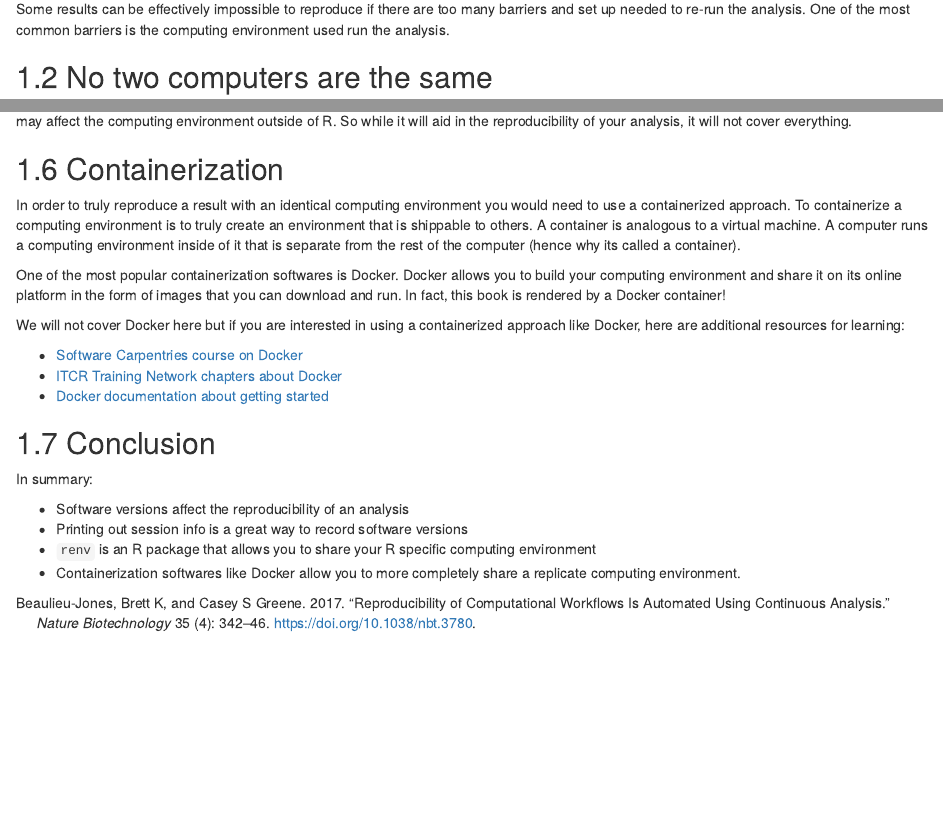
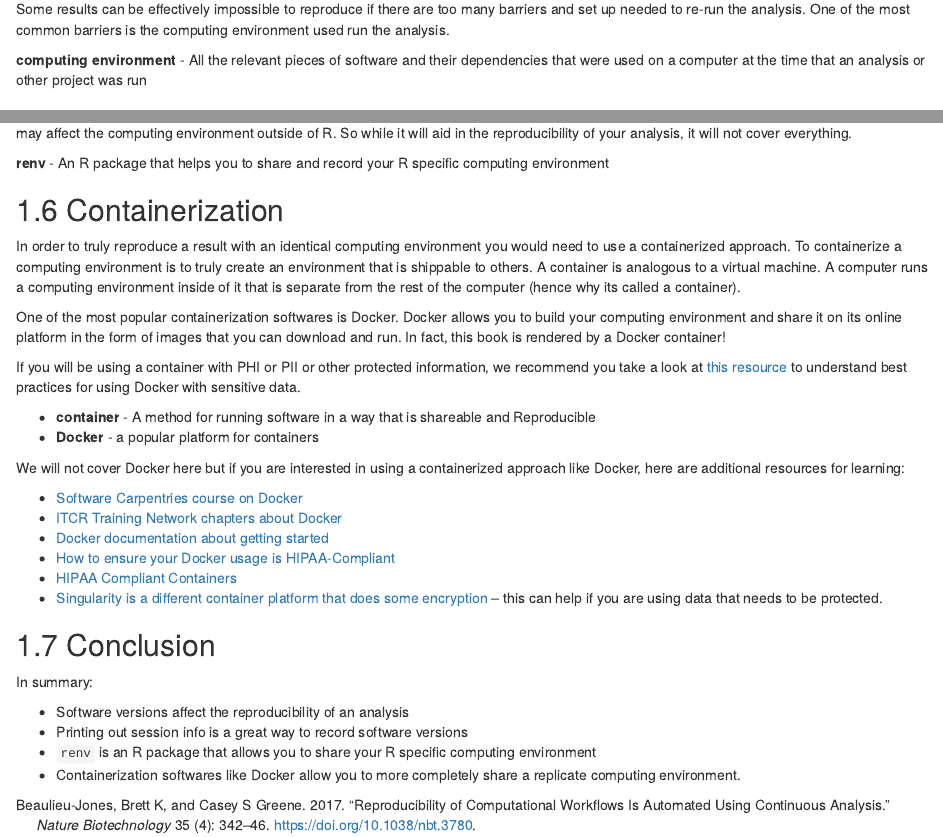
Before and after one commit to fhdsl/Tools_for_Reproducible_Workflows_in_R, an R Markdown document (08-software-versions.Rmd): the page in a window 1100 px wide, from 170 px down, and a second part further down, joined at a grey line. Rendered offline with R 4.5, knitr and Pandoc, with nearby package versions; drawn as R Markdown's standard HTML page in place of the format the file asks for; some code elsewhere in the file could not run offline.

Commit message:
Add Carrie suggestions

````diff
--- a/08-software-versions.Rmd
+++ b/08-software-versions.Rmd
@@ -12,6 +12,10 @@ ottrpal::include_slide("https://docs.google.com/presentation/d/1MNHf8JpolaEP_vQ_
 ```
 
 As we discussed, reproducibility is on a continuum, meaning that it can range from being impossible to very easy to reproduce any given results. Some results can be effectively impossible to reproduce if there are too many barriers and set up needed to re-run the analysis. One of the most common barriers is the computing environment used run the analysis.
+
+<div class = "dictionary">
+**computing environment** - All the relevant pieces of software and their dependencies that were used on a computer at the time that an analysis or other project was run
+</div>
 
 ## No two computers are the same
 
@@ -90,17 +98,33 @@ ottrpal::include_slide("https://docs.google.com/presentation/d/1MNHf8JpolaEP_vQ_
 
 The limitations of this method, [as noted by the `renv` authors](https://rstudio.github.io/renv/articles/renv.html#caveats), is that it really only tracks packages in R and cannot help track or enforce items that may affect the computing environment outside of R. So while it will aid in the reproducibility of your analysis, it will not cover everything.
 
+<div class = "dictionary">
+**renv** - An R package that helps you to share and record your R specific computing environment
+</div>
+
 ## Containerization
 
 In order to truly reproduce a result with an identical computing environment you would need to use a containerized approach. To containerize a computing environment is to truly create an environment that is shippable to others. A container is analogous to a virtual machine. A computer runs a computing environment inside of it that is separate from the rest of the computer (hence why its called a container).
 
 One of the most popular containerization softwares is Docker. Docker allows you to build your computing environment and share it on its online platform in the form of images that you can download and run. In fact, this book is rendered by a Docker container!
 
+<div class = "warning">
+If you will be using a container with PHI or PII or other protected information, we recommend you take a look at [this resource](https://www.cleardata.com/wp-content/uploads/2017/07/SET-MKTG-WP-36_HIPAA_Compliant_Containers_05-04-2017.pdf) to understand best practices for using Docker with sensitive data.
+</div>
+
+<div class = "dictionary">
+- **container** - A method for running software in a way that is shareable and Reproducible
+- **Docker** - a popular platform for containers
+</div>
+
 We will not cover Docker here but if you are interested in using a containerized approach like Docker, here are additional resources for learning:
 
 - [Software Carpentries course on Docker](https://carpentries-incubator.github.io/docker-introduction/introduction/index.html)
 - [ITCR Training Network chapters about Docker](https://jhudatascience.org/Adv_Reproducibility_in_Cancer_Informatics/launching-a-docker-image.html)
 - [Docker documentation about getting started](https://www.docker.com/get-started/)
+- [How to ensure your Docker usage is HIPAA-Compliant](https://www.atlantic.net/hipaa-compliant-hosting/best-practices-for-creating-a-hipaa-compliant-docker-host/)
+- [HIPAA Compliant Containers](https://www.cleardata.com/wp-content/uploads/2017/07/SET-MKTG-WP-36_HIPAA_Compliant_Containers_05-04-2017.pdf)
+- [Singularity is a different container platform that does some encryption](https://docs.sylabs.io/guides/latest/user-guide/) -- this can help if you are using data that needs to be protected.
 
 ## Conclusion
 
````
Also changed, not shown: 08-software-versions.Rmd (18 more changed lines).
